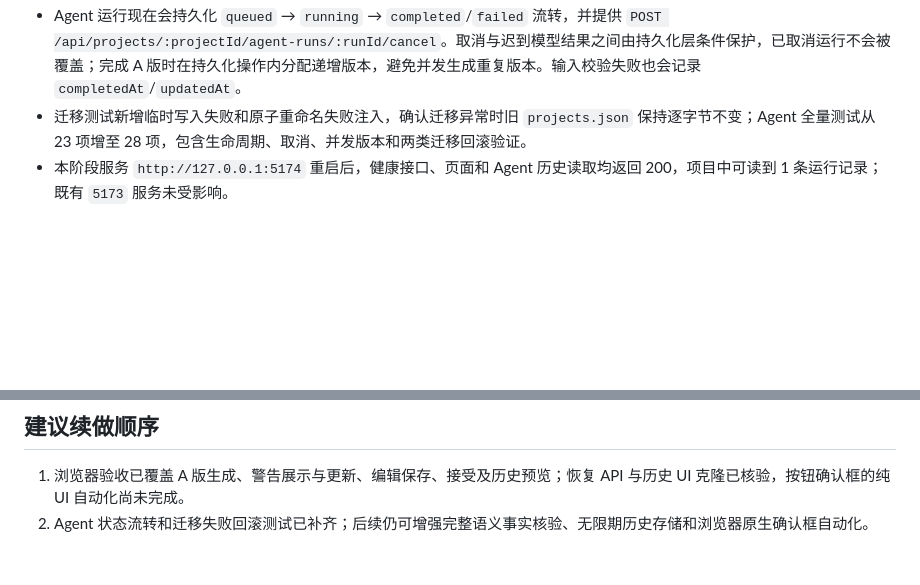
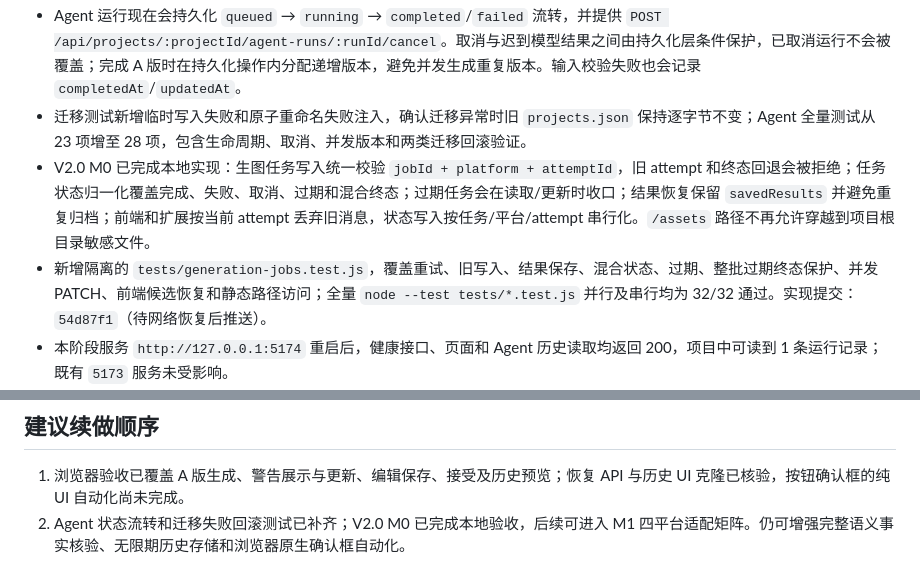
Before and after one commit to Xiao044/-, a Markdown page: agent/PROGRESS.md, 2 parts joined by grey strips. Rendered like a GitHub page; blank space fills up the shorter version.

Commit message:
Document generation task M0

```diff
--- a/agent/PROGRESS.md
+++ b/agent/PROGRESS.md
@@ -35,6 +35,8 @@ Agent 后端核心、项目级运行记录、旧数据迁移、工作台基础
 - 浏览器验收后修复了保存简报时事实警告面板没有可靠读取最新 API 警告、以及清除已解决警告的问题；面板现在按当前 A 节点定位并使用保存响应中的警告数组。测试服务器显式指定 `DEEPSEEK_MODEL=4.0flash`，不再受本机 `.env` 中真实模型名影响。
 - Agent 运行现在会持久化 `queued` → `running` → `completed`/`failed` 流转，并提供 `POST /api/projects/:projectId/agent-runs/:runId/cancel`。取消与迟到模型结果之间由持久化层条件保护，已取消运行不会被覆盖；完成 A 版时在持久化操作内分配递增版本，避免并发生成重复版本。输入校验失败也会记录 `completedAt`/`updatedAt`。
 - 迁移测试新增临时写入失败和原子重命名失败注入，确认迁移异常时旧 `projects.json` 保持逐字节不变；Agent 全量测试从 23 项增至 28 项，包含生命周期、取消、并发版本和两类迁移回滚验证。
+- V2.0 M0 已完成本地实现：生图任务写入统一校验 `jobId + platform + attemptId`，旧 attempt 和终态回退会被拒绝；任务状态归一化覆盖完成、失败、取消、过期和混合终态；过期任务会在读取/更新时收口；结果恢复保留 `savedResults` 并避免重复归档；前端和扩展按当前 attempt 丢弃旧消息，状态写入按任务/平台/attempt 串行化。`/assets` 路径不再允许穿越到项目根目录敏感文件。
+- 新增隔离的 `tests/generation-jobs.test.js`，覆盖重试、旧写入、结果保存、混合状态、过期、整批过期终态保护、并发 PATCH、前端候选恢复和静态路径访问；全量 `node --test tests/*.test.js` 并行及串行均为 32/32 通过。实现提交：`54d87f1`（待网络恢复后推送）。
 - 本阶段服务 `http://127.0.0.1:5174` 重启后，健康接口、页面和 Agent 历史读取均返回 200，项目中可读到 1 条运行记录；既有 `5173` 服务未受影响。
 - 真实 DeepSeek 后端验收：`GET /models` 返回 200，可用模型为 `deepseek-flash`、`deepseek-v4-pro`；将本机 `.env` 配置为较低成本的 `deepseek-flash` 后，`POST /api/agent` 真实调用返回 200、`schemaVersion: 1` 和非空 A 版，用户填写的淡水珍珠、乳白色、直径 8mm 均保留，未产生事实警告。调用使用无状态兼容接口，没有写入项目运行历史。此前无效模型名 `4.0flash` 的调用返回 `MODEL_REQUEST_FAILED`，未重试或记录运行。
 - 恢复按钮经浏览器 UI 点击的原生确认框处理未能自动化；恢复克隆结果已在隔离项目的历史 UI 中核验，纯 UI 点击路径仍属未验证项。
@@ -50,4 +52,4 @@ Agent 后端核心、项目级运行记录、旧数据迁移、工作台基础
 ## 建议续做顺序
 
 1. 浏览器验收已覆盖 A 版生成、警告展示与更新、编辑保存、接受及历史预览；恢复 API 与历史 UI 克隆已核验，按钮确认框的纯 UI 自动化尚未完成。
-2. Agent 状态流转和迁移失败回滚测试已补齐；后续仍可增强完整语义事实核验、无限期历史存储和浏览器原生确认框自动化。
+2. Agent 状态流转和迁移失败回滚测试已补齐；V2.0 M0 已完成本地验收，后续可进入 M1 四平台适配矩阵。仍可增强完整语义事实核验、无限期历史存储和浏览器原生确认框自动化。
```
